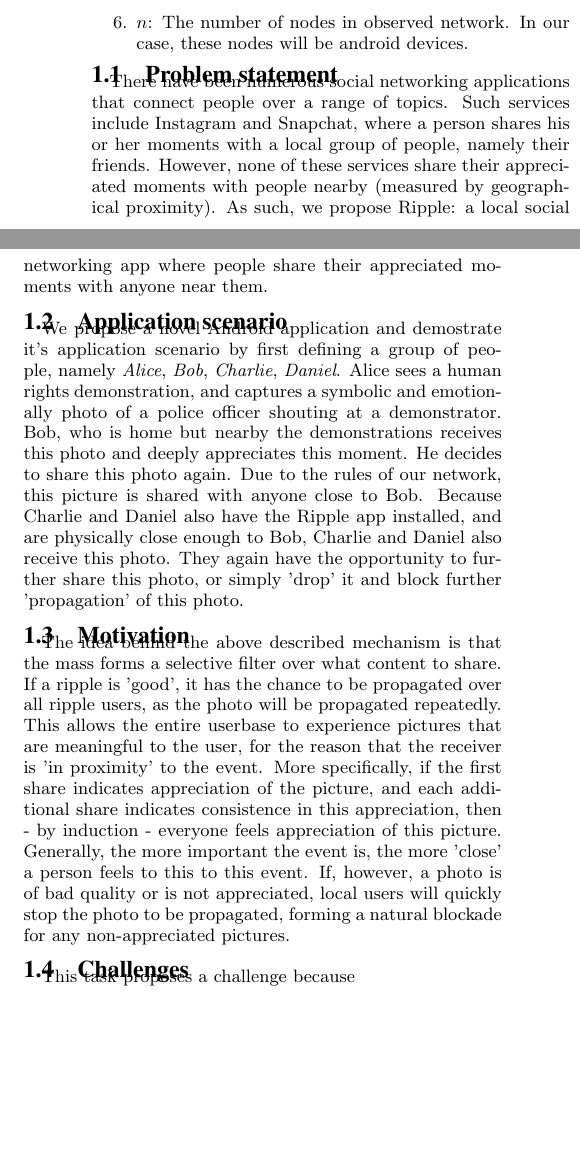
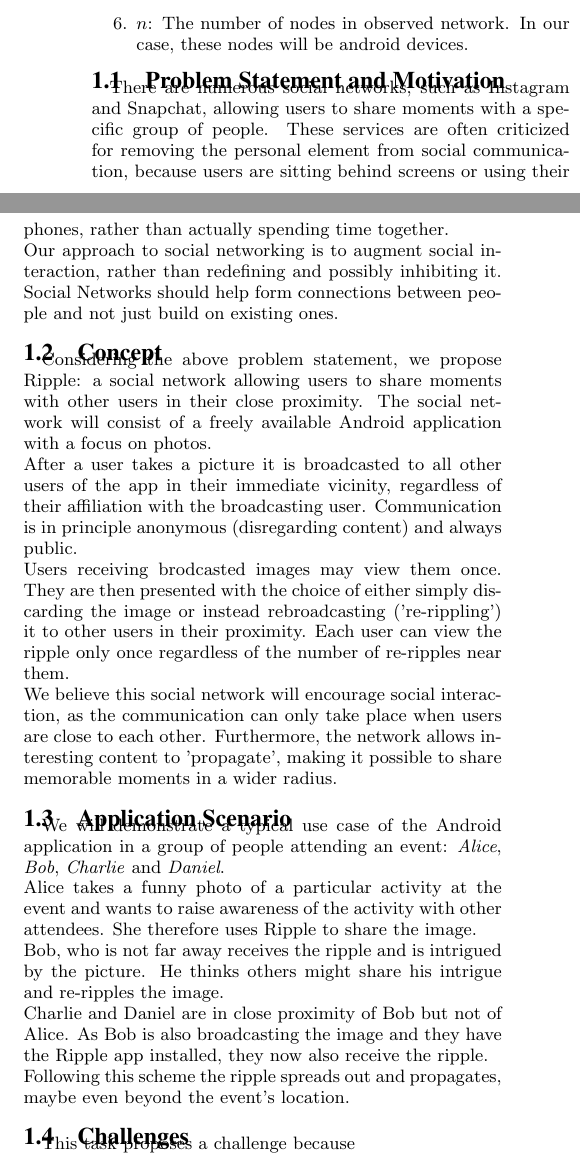
Before and after one commit to yenicelik/DistributedProject, a LaTeX document (report.tex): two parts of the columns of page 1 of 3, joined at a grey line, cut so that both start at the same text, the shorter picture padded with empty space. Compiled offline with pdfLaTeX.

Commit message:
Rewrote Problem statement, Concept and Application Scenario

```diff
--- a/report.tex
+++ b/report.tex
@@ -74,7 +74,7 @@
 
 % General information
 
-\title{Ripple - The future of local social networking\\
+\title{Ripple BT - The future of local social networking\\
 \normalsize{Distributed Systems -- Project Proposal}}
 \subtitle{subtitle}
 
@@ -132,25 +133,24 @@ We first introduce a few definitions.
 \item \textbf{$ n $}: The number of nodes in observed network. In our case, these nodes will be android devices.
 \end{enumerate}
 
-\subsection{Problem statement}
-There have been numerous social networking applications that connect people over a range of topics.
-Such services include Instagram and Snapchat, where a person shares his or her moments with a local group of people, namely their friends.
-However, none of these services share their appreciated moments with people nearby (measured by geographical proximity).
-As such, we propose Ripple: a local social networking app where people share their appreciated moments with anyone near them.
+\subsection{Problem Statement and Motivation}
+There are numerous social networks, such as Instagram and Snapchat, allowing users to share moments with a specific group of people.
+These services are often criticized for removing the personal element from social communication, because users are sitting behind screens or using their phones, rather than actually spending time together.\\
+Our approach to social networking is to augment social interaction, rather than redefining and possibly inhibiting it. Social Networks should help form connections between people and not just build on existing ones.
 
-\subsection{Application scenario}
-We propose a novel Android application and demostrate it's application scenario by first defining a group of people, namely \textit{Alice}, \textit{Bob}, \textit{Charlie}, \textit{Daniel}.
-Alice sees a human rights demonstration, and captures a symbolic and emotionally photo of a police officer shouting at a demonstrator.
-Bob, who is home but nearby the demonstrations  receives this photo and deeply appreciates this moment.
-He decides to share this photo again. Due to the rules of our network, this picture is shared with anyone close to Bob. Because Charlie and Daniel also have the Ripple app installed, and are physically close enough to Bob, Charlie and Daniel also receive this photo. They again have the opportunity to further share this photo, or simply 'drop' it and block further 'propagation' of this photo.
+\subsection{Concept}
+Considering the above problem statement, we propose Ripple: a social network allowing users to share moments with other users in their close proximity. The social network will consist of a freely available Android application with a focus on photos.\\
+After a user takes a picture it is broadcasted to all other users of the app in their immediate vicinity, regardless of their affiliation with the broadcasting user. Communication is in principle anonymous (disregarding content) and always public.\\
+Users receiving brodcasted images may view them once. They are then presented with the choice of either simply discarding the image or instead rebroadcasting ('re-rippling') it to other users in their proximity.
+Each user can view the ripple only once regardless of the number of re-ripples near them.\\
+We believe this social network will encourage social interaction, as the communication can only take place when users are close to each other. Furthermore, the network allows interesting content to 'propagate', making it possible to share memorable moments in a wider radius.
 
-\subsection{Motivation}
-The idea behind the above described mechanism is that the mass forms a selective filter over what content to share.
-If a ripple is 'good', it has the chance to be propagated over all ripple users, as the photo will be propagated repeatedly.
-This allows the entire userbase to experience pictures that are meaningful to the user, for the reason that the receiver is 'in proximity' to the event.
-More specifically, if the first share indicates appreciation of the picture, and each additional share indicates consistence in this appreciation, then - by induction - everyone feels appreciation of this picture.
-Generally, the more important the event is, the more 'close' a person feels to this to this event.
-If, however, a photo is of bad quality or is not appreciated, local users will quickly stop the photo to be propagated, forming a natural blockade for any non-appreciated pictures.
+\subsection{Application Scenario}
+We will demonstrate a typical use case of the Android application in a group of people attending an event: \textit{Alice}, \textit{Bob}, \textit{Charlie} and \textit{Daniel}.\\
+Alice takes a funny photo of a particular activity at the event and wants to raise awareness of the activity with other attendees. She therefore uses Ripple to share the image.\\
+Bob, who is not far away receives the ripple and is intrigued by the picture. He thinks others might share his intrigue and re-ripples the image.\\
+Charlie and Daniel are in close proximity of Bob but not of Alice. As Bob is also broadcasting the image and they have the Ripple app installed, they now also receive the ripple.\\
+Following this scheme the ripple spreads out and propagates, maybe even beyond the event's location.
 
 \subsection{Challenges}
 This task proposes a challenge because
```
Also changed, not shown: report.tex (1 more changed lines).
